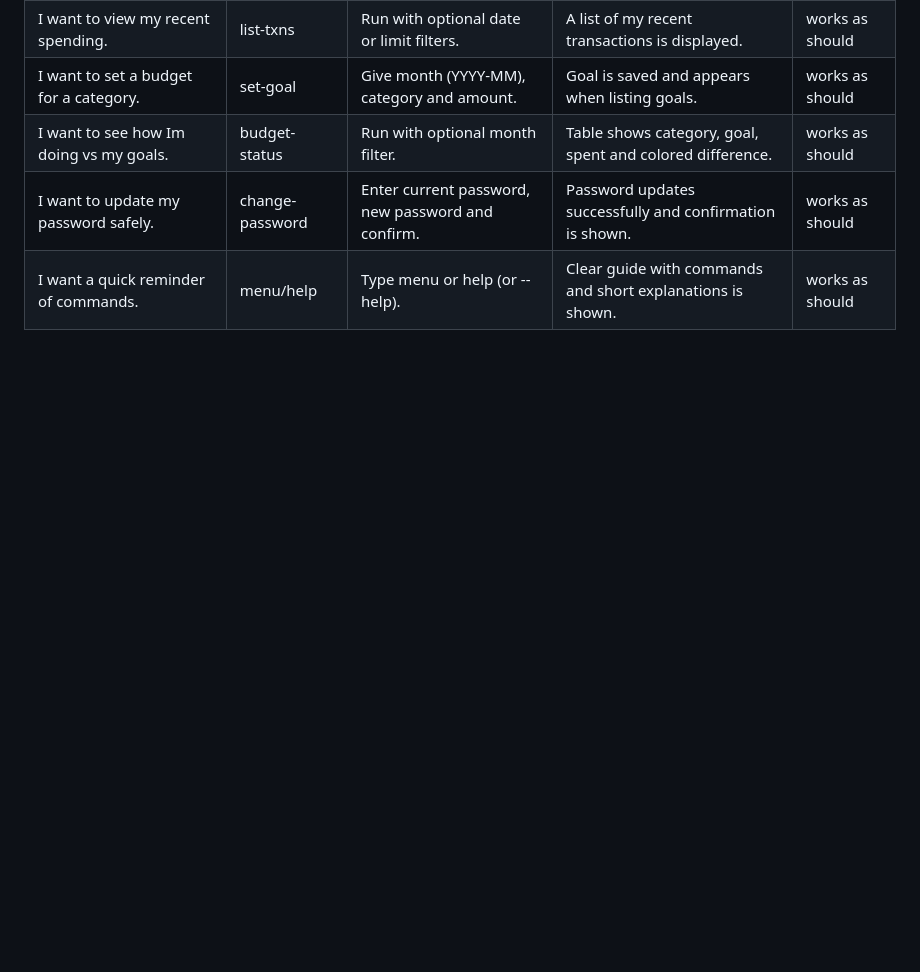
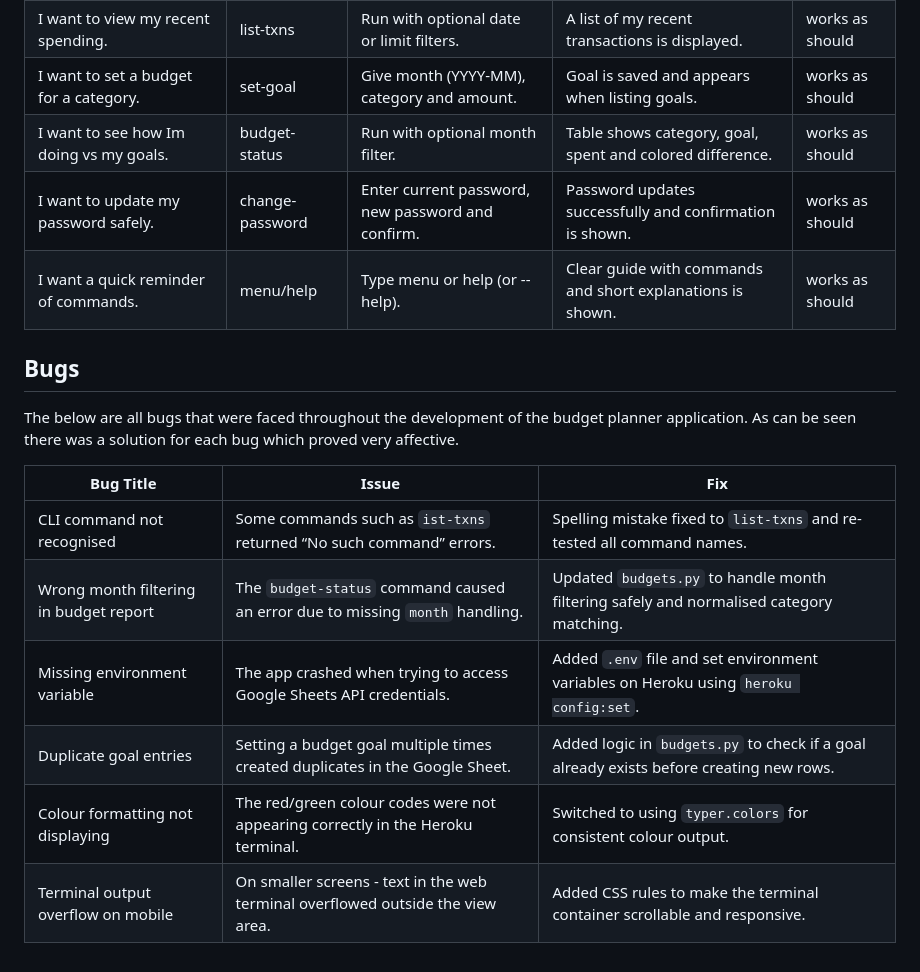
Before and after one commit to moranjohn-95/budget-planner, a Markdown page: README.md, the part around the change. GitHub-like rendering; blank space fills up the shorter version.

Commit message:
Add bugs to README file

```diff
--- a/README.md
+++ b/README.md
@@ -342,3 +342,15 @@ In the below table the results of the testing relating to user stories can be se
 | I want to see how Im doing vs my goals. | budget-status | Run with optional month filter. | Table shows category, goal, spent and colored difference. | works as should |
 | I want to update my password safely. | change-password | Enter current password, new password and confirm. | Password updates successfully and confirmation is shown. | works as should |
 | I want a quick reminder of commands. | menu/help | Type menu or help (or --help). | Clear guide with commands and short explanations is shown. | works as should |
+
+## Bugs
+The below are all bugs that were faced throughout the development of the budget planner application. As can be seen there was a solution for each bug which proved very affective.
+
+| **Bug Title**                          | **Issue**                                                                                             | **Fix**                                                                                               |
+| -------------------------------------- | ----------------------------------------------------------------------------------------------------- | ----------------------------------------------------------------------------------------------------- |
+| CLI command not recognised             | Some commands such as `ist-txns` returned “No such command” errors.                                   | Spelling mistake fixed to `list-txns` and re-tested all command names.                                |
+| Wrong month filtering in budget report | The `budget-status` command caused an error due to missing `month` handling.                          | Updated `budgets.py` to handle month filtering safely and normalised category matching.               |
+| Missing environment variable           | The app crashed when trying to access Google Sheets API credentials.                                  | Added `.env` file and set environment variables on Heroku using `heroku config:set`. |
+| Duplicate goal entries                 | Setting a budget goal multiple times created duplicates in the Google Sheet.                          | Added logic in `budgets.py` to check if a goal already exists before creating new rows.              |
+| Colour formatting not displaying       | The red/green colour codes were not appearing correctly in the Heroku terminal.                       | Switched to using `typer.colors` for consistent colour output.                         |
+| Terminal output overflow on mobile     | On smaller screens - text in the web terminal overflowed outside the view area.                        | Added CSS rules to make the terminal container scrollable and responsive.                             |
```
